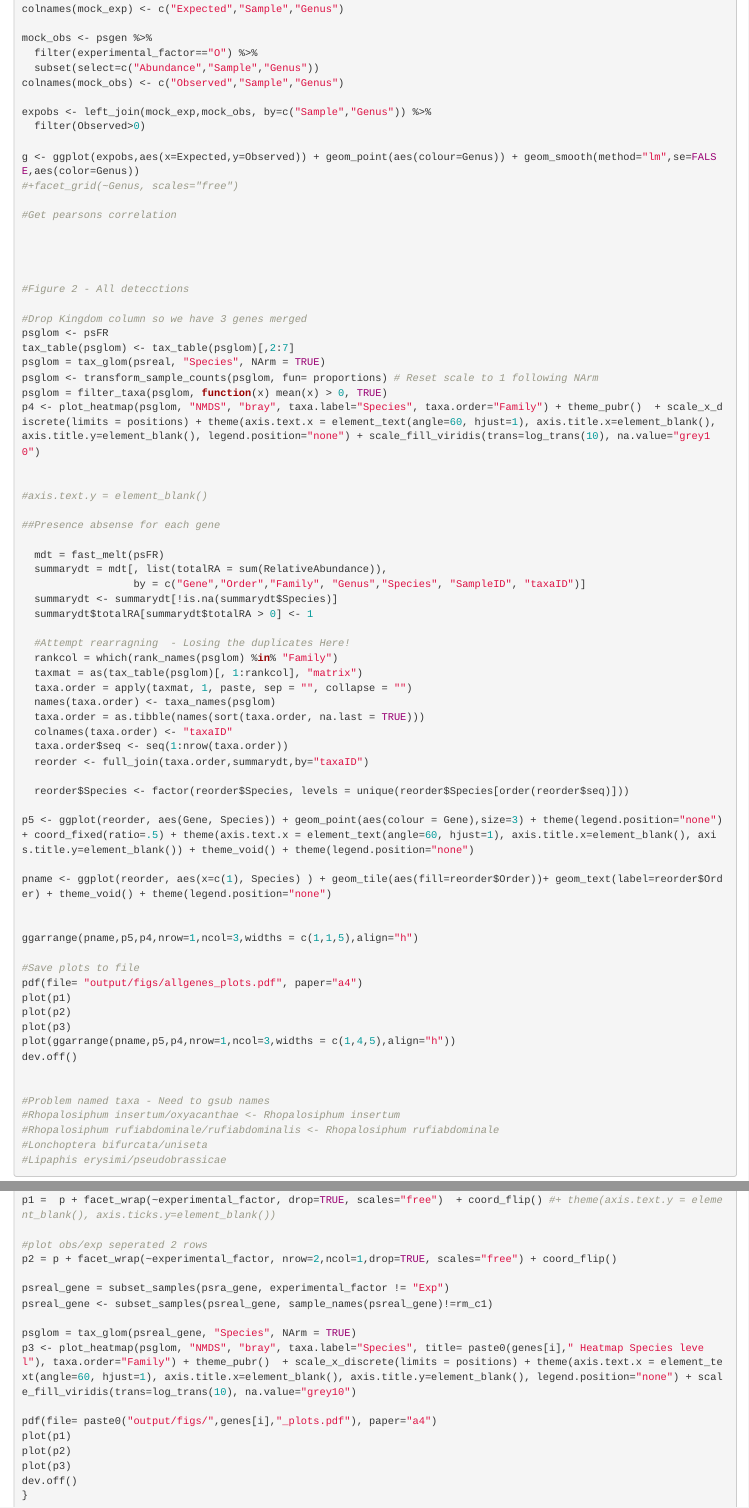
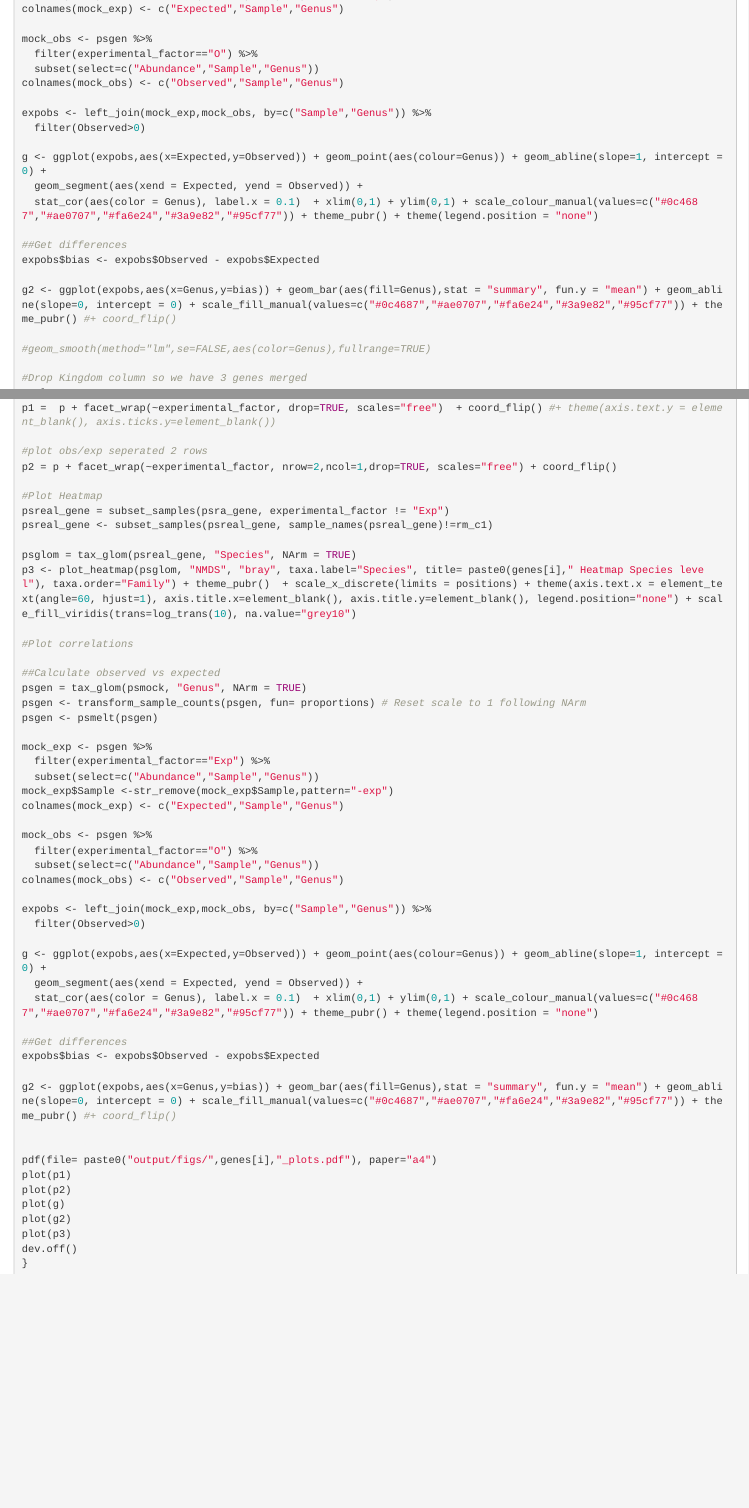
Before and after one commit to alexpiper/HemipteraMetabarcodingMS, an R Markdown document (hemiptera_metabarcoding.Rmd): the page in a window 1100 px wide, from 10500 px down before the commit and from 10440 px down after it, so that both start at the same text, and a second part further down, joined at a grey line. Rendered offline with R 4.5, knitr and Pandoc, with nearby package versions.

Commit message:
Update plots

```diff
--- a/hemiptera_metabarcoding.Rmd
+++ b/hemiptera_metabarcoding.Rmd
@@ -584,15 +581,16 @@ colnames(mock_obs) <- c("Observed","Sample","Genus")
 expobs <- left_join(mock_exp,mock_obs, by=c("Sample","Genus")) %>%
   filter(Observed>0)
 
-g <- ggplot(expobs,aes(x=Expected,y=Observed)) + geom_point(aes(colour=Genus)) + geom_smooth(method="lm",se=FALSE,aes(color=Genus))
-#+facet_grid(~Genus, scales="free")
+g <- ggplot(expobs,aes(x=Expected,y=Observed)) + geom_point(aes(colour=Genus)) + geom_abline(slope=1, intercept = 0) +
+  geom_segment(aes(xend = Expected, yend = Observed)) +
+  stat_cor(aes(color = Genus), label.x = 0.1)  + xlim(0,1) + ylim(0,1) + scale_colour_manual(values=c("#0c4687","#ae0707","#fa6e24","#3a9e82","#95cf77")) + theme_pubr() + theme(legend.position = "none")
 
-#Get pearsons correlation
+##Get differences
+expobs$bias <- expobs$Observed - expobs$Expected
 
+g2 <- ggplot(expobs,aes(x=Genus,y=bias)) + geom_bar(aes(fill=Genus),stat = "summary", fun.y = "mean") + geom_abline(slope=0, intercept = 0) + scale_fill_manual(values=c("#0c4687","#ae0707","#fa6e24","#3a9e82","#95cf77")) + theme_pubr() #+ coord_flip()
 
-
-
-#Figure 2 - All detecctions
+#geom_smooth(method="lm",se=FALSE,aes(color=Genus),fullrange=TRUE)
 
 #Drop Kingdom column so we have 3 genes merged
 psglom <- psFR
@@ -715,15 +715,49 @@ p1 =  p + facet_wrap(~experimental_factor, drop=TRUE, scales="free")  + coord_fl
 #plot obs/exp seperated 2 rows
 p2 = p + facet_wrap(~experimental_factor, nrow=2,ncol=1,drop=TRUE, scales="free") + coord_flip()
 
+#Plot Heatmap
 psreal_gene = subset_samples(psra_gene, experimental_factor != "Exp")
 psreal_gene <- subset_samples(psreal_gene, sample_names(psreal_gene)!=rm_c1)
 
 psglom = tax_glom(psreal_gene, "Species", NArm = TRUE)
 p3 <- plot_heatmap(psglom, "NMDS", "bray", taxa.label="Species", title= paste0(genes[i]," Heatmap Species level"), taxa.order="Family") + theme_pubr()  + scale_x_discrete(limits = positions) + theme(axis.text.x = element_text(angle=60, hjust=1), axis.title.x=element_blank(), axis.title.y=element_blank(), legend.position="none") + scale_fill_viridis(trans=log_trans(10), na.value="grey10")
 
+#Plot correlations
+
+##Calculate observed vs expected
+psgen = tax_glom(psmock, "Genus", NArm = TRUE)
+psgen <- transform_sample_counts(psgen, fun= proportions) # Reset scale to 1 following NArm
+psgen <- psmelt(psgen)
+
+mock_exp <- psgen %>%
+  filter(experimental_factor=="Exp") %>%
+  subset(select=c("Abundance","Sample","Genus"))
+mock_exp$Sample <-str_remove(mock_exp$Sample,pattern="-exp")
+colnames(mock_exp) <- c("Expected","Sample","Genus")
+
+mock_obs <- psgen %>%
+  filter(experimental_factor=="O") %>%
+  subset(select=c("Abundance","Sample","Genus"))
+colnames(mock_obs) <- c("Observed","Sample","Genus")
+
+expobs <- left_join(mock_exp,mock_obs, by=c("Sample","Genus")) %>%
+  filter(Observed>0)
+
+g <- ggplot(expobs,aes(x=Expected,y=Observed)) + geom_point(aes(colour=Genus)) + geom_abline(slope=1, intercept = 0) +
+  geom_segment(aes(xend = Expected, yend = Observed)) +
+  stat_cor(aes(color = Genus), label.x = 0.1)  + xlim(0,1) + ylim(0,1) + scale_colour_manual(values=c("#0c4687","#ae0707","#fa6e24","#3a9e82","#95cf77")) + theme_pubr() + theme(legend.position = "none")
+
+##Get differences
+expobs$bias <- expobs$Observed - expobs$Expected
+
+g2 <- ggplot(expobs,aes(x=Genus,y=bias)) + geom_bar(aes(fill=Genus),stat = "summary", fun.y = "mean") + geom_abline(slope=0, intercept = 0) + scale_fill_manual(values=c("#0c4687","#ae0707","#fa6e24","#3a9e82","#95cf77")) + theme_pubr() #+ coord_flip()
+
+
 pdf(file= paste0("output/figs/",genes[i],"_plots.pdf"), paper="a4")
 plot(p1)
 plot(p2)
+plot(g)
+plot(g2)
 plot(p3)
 dev.off()
 }
--- /dev/null
+++ b/output/csv/unfiltered/gene_summarized.csv
@@ -0,0 +1,5 @@
+"","Gene","Pool-01-100","Pool-02-100","Pool-03-100","Pool-04-100","Pool-05-100","Pool-06-500","Pool-07-500","Pool-08-500","Pool-09-500","Pool-10-500","Pool-11-1000","Pool-12-1000","Pool-13-1000","Pool-14-1000","Pool-15-1000","Pool-C1-250","Pool-C2-250","Pool-C3-250","Pool-C4-250","Pool-C5-250","Pool-U1-250","Pool-U2-250","Pool-U3-250","Pool-U4-250","Pool-U5-250","Trap-01","Trap-02","Trap-03","Trap-04","Trap-05","Trap-06","Trap-07","Trap-08","Trap-09","Trap-10"
+"1","12S-Eukaryota",0.30888326608767,0.0606222190884559,0.170917829690229,0.333190903480036,0.237001947273817,0.639598055297927,0.0404145658519623,0.277967527351779,0.413908249564864,0.326071558653984,0.563835110855089,0.0406135396746245,0.320643072664343,0.439943393845433,0.410707348186126,0.860488887412146,0.107467572073354,0.700052471819014,0.728637632121378,0.578754212528567,0.873984987582666,0.103120218369152,0.715932506692533,0.732607919059667,0.591019506734816,0.217642641250533,0.0657622189604796,0.115487154236624,0.349298172636956,0.0526245772739685,0.0255742874731351,0.429001798114463,0.332725267843773,0.784976501151132,0.171096190298209
+"2","18s-Eukaryota",0.45217351660626,0.312698951314493,0.534337155302103,0.467263113657265,0.504230327541442,0.279682946230242,0.277968668502878,0.307965335655347,0.320727808064776,0.256648562630959,0.356287964826876,0.372945837442251,0.396199227160529,0.300207315534243,0.34120456902327,0.0146389917265476,0.0236754360997032,0.0295057051256093,0.033815660677478,0.0336406446771918,0.0119667645499476,0.0259459459459459,0.0331992936890727,0.02260214837996,0.0237272664073292,0.382771792542046,0.33542984128726,0.471767179244641,0.161831426000987,0.435128329003965,0.202553108766321,0.123901014295507,0.281532052765564,0.03090156100669,0.0963504818858958
+"3","COI-Eukaryota",0.23879048986756,0.626573064985009,0.29468324010572,0.199514331784189,0.25823784202117,0.080687642956396,0.681346252390582,0.413871661365131,0.265306435412018,0.41711590749335,0.079689109113071,0.586327892127839,0.282873958919953,0.259109264300265,0.247971073457389,0.124811788139461,0.868718741105193,0.27027553305423,0.237466704942257,0.386913364054369,0.113998184590688,0.870763907577563,0.25062905172707,0.244724748802888,0.384980186976904,0.39783789797697,0.595550007544685,0.405985079413413,0.488638232420458,0.420063061738422,0.770943807847245,0.446602954470947,0.384537892916945,0.181655461881287,0.731929278906479
+"4",NA,0.00015272743851011,0.000105764612042182,6.17749019474841e-05,3.16510785105002e-05,0.000529883163571001,3.1355515435165e-05,0.000270513254577565,0.000195475627743323,5.75069583419594e-05,0.000163971221706564,0.000187815204964372,0.000112730755285904,0.000283741255174878,0.00074002632005913,0.000117009333215049,6.0332721845167e-05,0.000138250721750091,0.000166290001145936,8.00022588873098e-05,0.000691778739872006,5.00632766989096e-05,0.000169928107339203,0.000239147891323776,6.51837574857474e-05,0.000273039880950582,0.00174766823045115,0.00325793220757486,0.00676058710532198,0.000232168941599837,0.0921840319836441,0.000928795913297981,0.000494233119082862,0.00120478647371932,0.00246647596089108,0.00062404890941613
```
Also changed, not shown: output/figs/12S-Eukaryota_plots.pdf, output/figs/18s-Eukaryota_plots.pdf, output/figs/COI-Eukaryota_plots.pdf, output/figs/allgenes_plots.pdf, output/rds/ps_idtaxa.rds (deleted), output/rds/tax_IdTaxa_final.rds (deleted), hemiptera_metabarcoding.Rmd (5 more changed lines), 2 other files.
